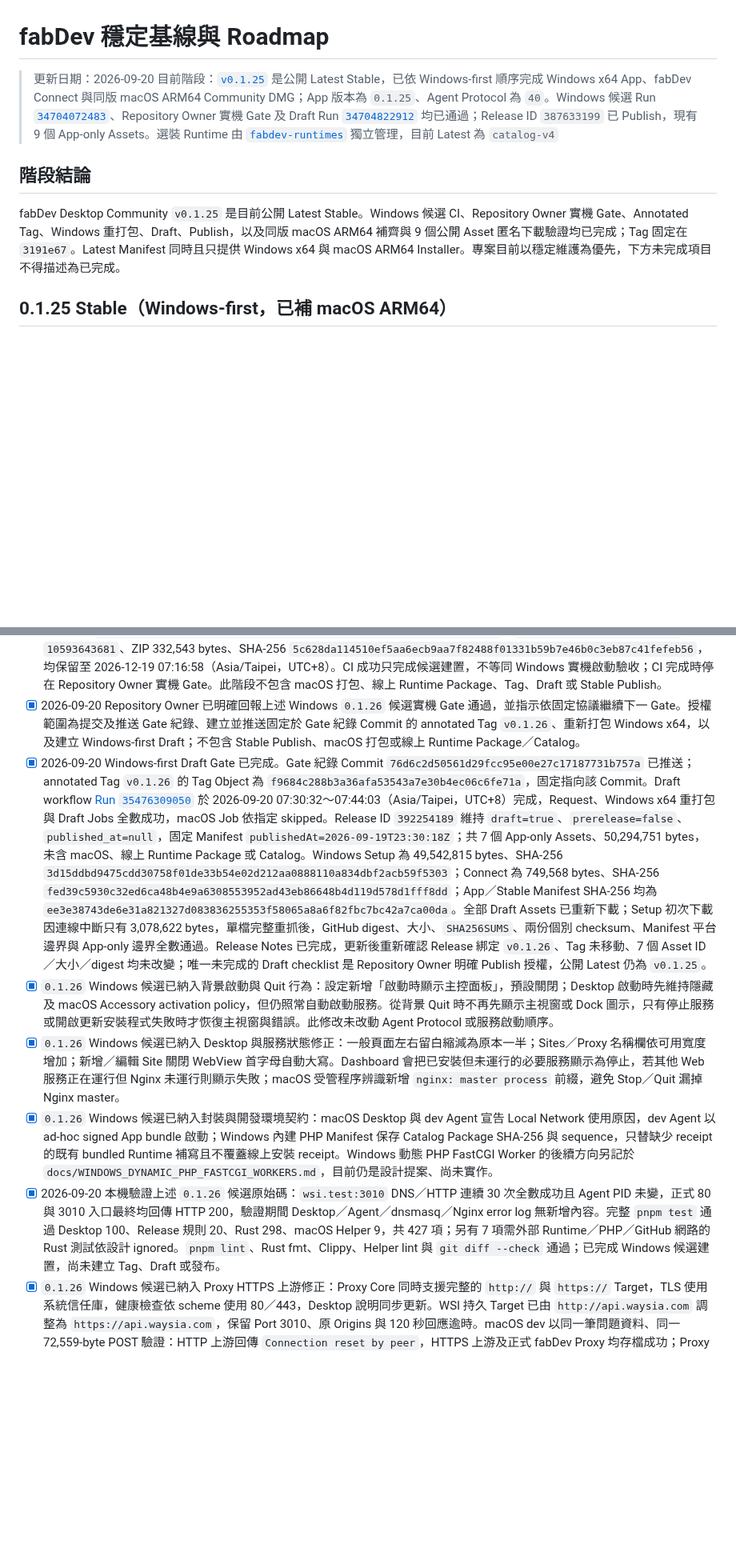
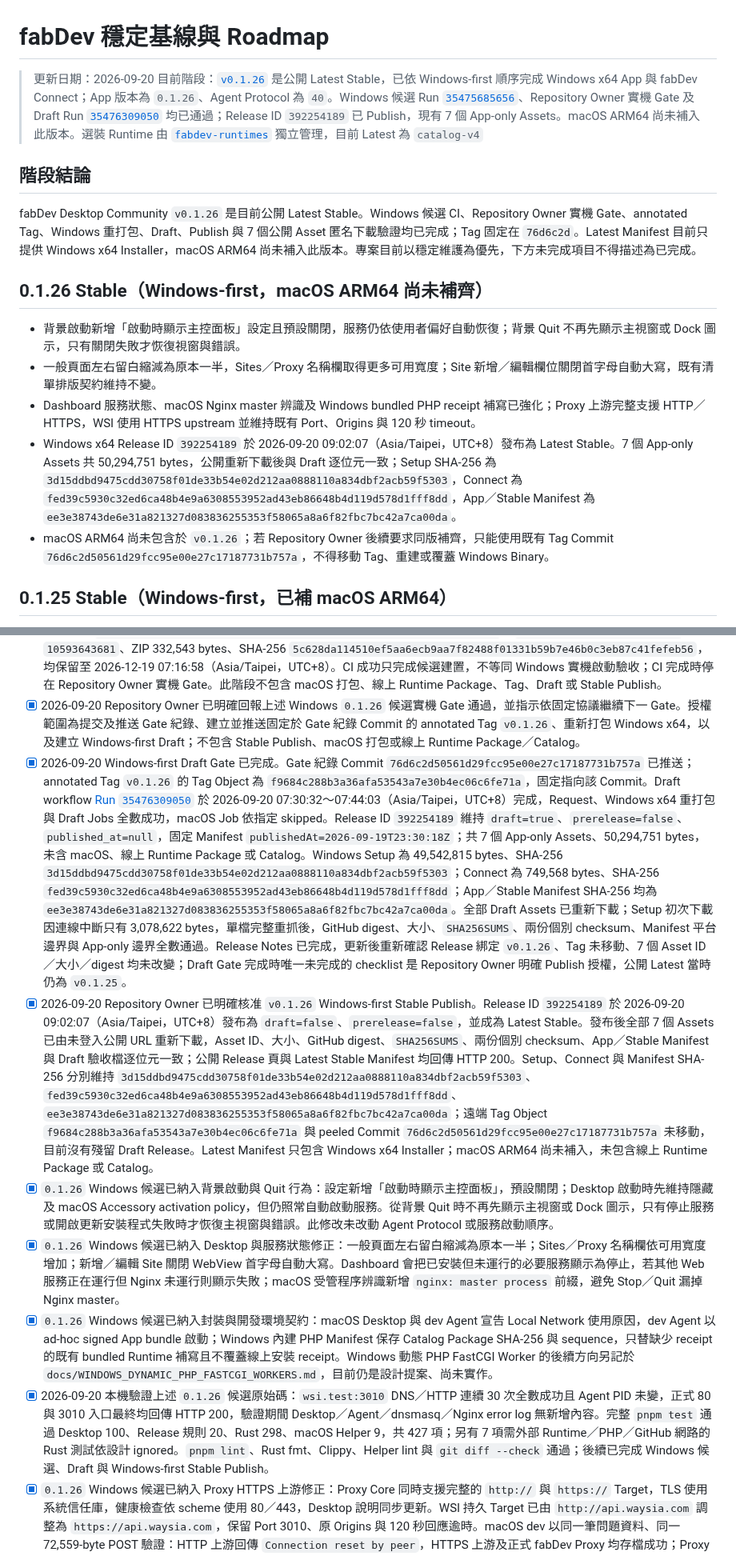
Before and after one commit to JimmyWon1028/fabdev, a Markdown page: docs/FABDEV_PROGRESS.md, 2 parts joined by grey strips. Shown at 80% size. Drawn GitHub-style; blank space fills up the shorter version.

Commit message:
docs: record 0.1.26 Windows publish

```diff
--- a/docs/FABDEV_PROGRESS.md
+++ b/docs/FABDEV_PROGRESS.md
@@ -1,11 +1,19 @@
 # fabDev 穩定基線與 Roadmap
 
 > 更新日期：2026-09-20
-> 目前階段：[`v0.1.25`](https://github.com/JimmyWon1028/fabdev/releases/tag/v0.1.25) 是公開 Latest Stable，已依 Windows-first 順序完成 Windows x64 App、fabDev Connect 與同版 macOS ARM64 Community DMG；App 版本為 `0.1.25`、Agent Protocol 為 `40`。Windows 候選 Run [`34704072483`](https://github.com/JimmyWon1028/fabdev/actions/runs/34704072483)、Repository Owner 實機 Gate 及 Draft Run [`34704822912`](https://github.com/JimmyWon1028/fabdev/actions/runs/34704822912) 均已通過；Release ID `387633199` 已 Publish，現有 9 個 App-only Assets。選裝 Runtime 由 [`fabdev-runtimes`](https://github.com/JimmyWon1028/fabdev-runtimes/releases) 獨立管理，目前 Latest 為 `catalog-v4`
+> 目前階段：[`v0.1.26`](https://github.com/JimmyWon1028/fabdev/releases/tag/v0.1.26) 是公開 Latest Stable，已依 Windows-first 順序完成 Windows x64 App 與 fabDev Connect；App 版本為 `0.1.26`、Agent Protocol 為 `40`。Windows 候選 Run [`35475685656`](https://github.com/JimmyWon1028/fabdev/actions/runs/35475685656)、Repository Owner 實機 Gate 及 Draft Run [`35476309050`](https://github.com/JimmyWon1028/fabdev/actions/runs/35476309050) 均已通過；Release ID `392254189` 已 Publish，現有 7 個 App-only Assets。macOS ARM64 尚未補入此版本。選裝 Runtime 由 [`fabdev-runtimes`](https://github.com/JimmyWon1028/fabdev-runtimes/releases) 獨立管理，目前 Latest 為 `catalog-v4`
 
 ## 階段結論
 
-fabDev Desktop Community `v0.1.25` 是目前公開 Latest Stable。Windows 候選 CI、Repository Owner 實機 Gate、Annotated Tag、Windows 重打包、Draft、Publish，以及同版 macOS ARM64 補齊與 9 個公開 Asset 匿名下載驗證均已完成；Tag 固定在 `3191e67`。Latest Manifest 同時且只提供 Windows x64 與 macOS ARM64 Installer。專案目前以穩定維護為優先，下方未完成項目不得描述為已完成。
+fabDev Desktop Community `v0.1.26` 是目前公開 Latest Stable。Windows 候選 CI、Repository Owner 實機 Gate、annotated Tag、Windows 重打包、Draft、Publish 與 7 個公開 Asset 匿名下載驗證均已完成；Tag 固定在 `76d6c2d`。Latest Manifest 目前只提供 Windows x64 Installer，macOS ARM64 尚未補入此版本。專案目前以穩定維護為優先，下方未完成項目不得描述為已完成。
+
+## 0.1.26 Stable（Windows-first，macOS ARM64 尚未補齊）
+
+- 背景啟動新增「啟動時顯示主控面板」設定且預設關閉，服務仍依使用者偏好自動恢復；背景 Quit 不再先顯示主視窗或 Dock 圖示，只有關閉失敗才恢復視窗與錯誤。
+- 一般頁面左右留白縮減為原本一半，Sites／Proxy 名稱欄取得更多可用寬度；Site 新增／編輯欄位關閉首字母自動大寫，既有清單排版契約維持不變。
+- Dashboard 服務狀態、macOS Nginx master 辨識及 Windows bundled PHP receipt 補寫已強化；Proxy 上游完整支援 HTTP／HTTPS，WSI 使用 HTTPS upstream 並維持既有 Port、Origins 與 120 秒 timeout。
+- Windows x64 Release ID `392254189` 於 2026-09-20 09:02:07（Asia/Taipei，UTC+8）發布為 Latest Stable。7 個 App-only Assets 共 50,294,751 bytes，公開重新下載後與 Draft 逐位元一致；Setup SHA-256 為 `3d15ddbd9475cdd30758f01de33b54e02d212aa0888110a834dbf2acb59f5303`，Connect 為 `fed39c5930c32ed6ca48b4e9a6308553952ad43eb86648b4d119d578d1fff8dd`，App／Stable Manifest 為 `ee3e38743de6e31a821327d083836255353f58065a8a6f82fbc7bc42a7ca00da`。
+- macOS ARM64 尚未包含於 `v0.1.26`；若 Repository Owner 後續要求同版補齊，只能使用既有 Tag Commit `76d6c2d50561d29fcc95e00e27c17187731b757a`，不得移動 Tag、重建或覆蓋 Windows Binary。
 
 ## 0.1.25 Stable（Windows-first，已補 macOS ARM64）
 
@@ -255,11 +263,12 @@ fabDev Desktop Community `v0.1.25` 是目前公開 Latest Stable。Windows 候
 
 - [x] 2026-09-20 Repository Owner 明確要求開始下一版進版打包，依固定 Windows-first Gate 先建立 Windows x64 候選。四個正式版本來源與 13 個 Cargo workspace lock entries 已進版為 `0.1.26`，Agent Protocol 維持 `40`；本機完整 `pnpm test` 通過 Desktop 100、Release 規則 20、Rust 298、macOS Helper 9 項測試，另有 7 項外部環境測試依設計 ignored，`pnpm lint`、`pnpm build` 與 `git diff --check` 通過。候選 Commit `a42cf03b28388dc28eeea327ea3214112ffc4b4e` 已推送；Windows x64 Run [`35475685656`](https://github.com/JimmyWon1028/fabdev/actions/runs/35475685656) 於 2026-09-20 07:16:58～07:23:36（Asia/Taipei，UTC+8）完成，格式、前端測試、Release 契約、Desktop sidecars、Bundled Windows Runtimes、PHP FastCGI worker pool、MSVC workspace、fabDev Connect、Unsigned NSIS 與兩個 Artifact 上傳全數成功。Artifact `fabDev-Community-Windows-x64` ID `10593368951`、ZIP 49,522,470 bytes、SHA-256 `52410610f1bc44b6ad7c6da227956b17febcd61b84c8612b39fb140c0efeb0dc`；`fabDev-Connect-Windows-x64` ID `10593643681`、ZIP 332,543 bytes、SHA-256 `5c628da114510ef5aa6ecb9aa7f82488f01331b59b7e46b0c3eb87c41fefeb56`，均保留至 2026-12-19 07:16:58（Asia/Taipei，UTC+8）。CI 成功只完成候選建置，不等同 Windows 實機啟動驗收；CI 完成時停在 Repository Owner 實機 Gate。此階段不包含 macOS 打包、線上 Runtime Package、Tag、Draft 或 Stable Publish。
 - [x] 2026-09-20 Repository Owner 已明確回報上述 Windows `0.1.26` 候選實機 Gate 通過，並指示依固定協議繼續下一 Gate。授權範圍為提交及推送 Gate 紀錄、建立並推送固定於 Gate 紀錄 Commit 的 annotated Tag `v0.1.26`、重新打包 Windows x64，以及建立 Windows-first Draft；不包含 Stable Publish、macOS 打包或線上 Runtime Package／Catalog。
-- [x] 2026-09-20 Windows-first Draft Gate 已完成。Gate 紀錄 Commit `76d6c2d50561d29fcc95e00e27c17187731b757a` 已推送；annotated Tag `v0.1.26` 的 Tag Object 為 `f9684c288b3a36afa53543a7e30b4ec06c6fe71a`，固定指向該 Commit。Draft workflow [Run `35476309050`](https://github.com/JimmyWon1028/fabdev/actions/runs/35476309050) 於 2026-09-20 07:30:32～07:44:03（Asia/Taipei，UTC+8）完成，Request、Windows x64 重打包與 Draft Jobs 全數成功，macOS Job 依指定 skipped。Release ID `392254189` 維持 `draft=true`、`prerelease=false`、`published_at=null`，固定 Manifest `publishedAt=2026-09-19T23:30:18Z`；共 7 個 App-only Assets、50,294,751 bytes，未含 macOS、線上 Runtime Package 或 Catalog。Windows Setup 為 49,542,815 bytes、SHA-256 `3d15ddbd9475cdd30758f01de33b54e02d212aa0888110a834dbf2acb59f5303`；Connect 為 749,568 bytes、SHA-256 `fed39c5930c32ed6ca48b4e9a6308553952ad43eb86648b4d119d578d1fff8dd`；App／Stable Manifest SHA-256 均為 `ee3e38743de6e31a821327d083836255353f58065a8a6f82fbc7bc42a7ca00da`。全部 Draft Assets 已重新下載；Setup 初次下載因連線中斷只有 3,078,622 bytes，單檔完整重抓後，GitHub digest、大小、`SHA256SUMS`、兩份個別 checksum、Manifest 平台邊界與 App-only 邊界全數通過。Release Notes 已完成，更新後重新確認 Release 綁定 `v0.1.26`、Tag 未移動、7 個 Asset ID／大小／digest 均未改變；唯一未完成的 Draft checklist 是 Repository Owner 明確 Publish 授權，公開 Latest 仍為 `v0.1.25`。
+- [x] 2026-09-20 Windows-first Draft Gate 已完成。Gate 紀錄 Commit `76d6c2d50561d29fcc95e00e27c17187731b757a` 已推送；annotated Tag `v0.1.26` 的 Tag Object 為 `f9684c288b3a36afa53543a7e30b4ec06c6fe71a`，固定指向該 Commit。Draft workflow [Run `35476309050`](https://github.com/JimmyWon1028/fabdev/actions/runs/35476309050) 於 2026-09-20 07:30:32～07:44:03（Asia/Taipei，UTC+8）完成，Request、Windows x64 重打包與 Draft Jobs 全數成功，macOS Job 依指定 skipped。Release ID `392254189` 維持 `draft=true`、`prerelease=false`、`published_at=null`，固定 Manifest `publishedAt=2026-09-19T23:30:18Z`；共 7 個 App-only Assets、50,294,751 bytes，未含 macOS、線上 Runtime Package 或 Catalog。Windows Setup 為 49,542,815 bytes、SHA-256 `3d15ddbd9475cdd30758f01de33b54e02d212aa0888110a834dbf2acb59f5303`；Connect 為 749,568 bytes、SHA-256 `fed39c5930c32ed6ca48b4e9a6308553952ad43eb86648b4d119d578d1fff8dd`；App／Stable Manifest SHA-256 均為 `ee3e38743de6e31a821327d083836255353f58065a8a6f82fbc7bc42a7ca00da`。全部 Draft Assets 已重新下載；Setup 初次下載因連線中斷只有 3,078,622 bytes，單檔完整重抓後，GitHub digest、大小、`SHA256SUMS`、兩份個別 checksum、Manifest 平台邊界與 App-only 邊界全數通過。Release Notes 已完成，更新後重新確認 Release 綁定 `v0.1.26`、Tag 未移動、7 個 Asset ID／大小／digest 均未改變；Draft Gate 完成時唯一未完成的 checklist 是 Repository Owner 明確 Publish 授權，公開 Latest 當時仍為 `v0.1.25`。
+- [x] 2026-09-20 Repository Owner 已明確核准 `v0.1.26` Windows-first Stable Publish。Release ID `392254189` 於 2026-09-20 09:02:07（Asia/Taipei，UTC+8）發布為 `draft=false`、`prerelease=false`，並成為 Latest Stable。發布後全部 7 個 Assets 已由未登入公開 URL 重新下載，Asset ID、大小、GitHub digest、`SHA256SUMS`、兩份個別 checksum、App／Stable Manifest 與 Draft 驗收檔逐位元一致；公開 Release 頁與 Latest Stable Manifest 均回傳 HTTP 200。Setup、Connect 與 Manifest SHA-256 分別維持 `3d15ddbd9475cdd30758f01de33b54e02d212aa0888110a834dbf2acb59f5303`、`fed39c5930c32ed6ca48b4e9a6308553952ad43eb86648b4d119d578d1fff8dd`、`ee3e38743de6e31a821327d083836255353f58065a8a6f82fbc7bc42a7ca00da`；遠端 Tag Object `f9684c288b3a36afa53543a7e30b4ec06c6fe71a` 與 peeled Commit `76d6c2d50561d29fcc95e00e27c17187731b757a` 未移動，目前沒有殘留 Draft Release。Latest Manifest 只包含 Windows x64 Installer；macOS ARM64 尚未補入，未包含線上 Runtime Package 或 Catalog。
 - [x] `0.1.26` Windows 候選已納入背景啟動與 Quit 行為：設定新增「啟動時顯示主控面板」，預設關閉；Desktop 啟動時先維持隱藏及 macOS Accessory activation policy，但仍照常自動啟動服務。從背景 Quit 時不再先顯示主視窗或 Dock 圖示，只有停止服務或開啟更新安裝程式失敗時才恢復主視窗與錯誤。此修改未改動 Agent Protocol 或服務啟動順序。
 - [x] `0.1.26` Windows 候選已納入 Desktop 與服務狀態修正：一般頁面左右留白縮減為原本一半；Sites／Proxy 名稱欄依可用寬度增加；新增／編輯 Site 關閉 WebView 首字母自動大寫。Dashboard 會把已安裝但未運行的必要服務顯示為停止，若其他 Web 服務正在運行但 Nginx 未運行則顯示失敗；macOS 受管程序辨識新增 `nginx: master process` 前綴，避免 Stop／Quit 漏掉 Nginx master。
 - [x] `0.1.26` Windows 候選已納入封裝與開發環境契約：macOS Desktop 與 dev Agent 宣告 Local Network 使用原因，dev Agent 以 ad-hoc signed App bundle 啟動；Windows 內建 PHP Manifest 保存 Catalog Package SHA-256 與 sequence，只替缺少 receipt 的既有 bundled Runtime 補寫且不覆蓋線上安裝 receipt。Windows 動態 PHP FastCGI Worker 的後續方向另記於 `docs/WINDOWS_DYNAMIC_PHP_FASTCGI_WORKERS.md`，目前仍是設計提案、尚未實作。
-- [x] 2026-09-20 本機驗證上述 `0.1.26` 候選原始碼：`wsi.test:3010` DNS／HTTP 連續 30 次全數成功且 Agent PID 未變，正式 80 與 3010 入口最終均回傳 HTTP 200，驗證期間 Desktop／Agent／dnsmasq／Nginx error log 無新增內容。完整 `pnpm test` 通過 Desktop 100、Release 規則 20、Rust 298、macOS Helper 9，共 427 項；另有 7 項需外部 Runtime／PHP／GitHub 網路的 Rust 測試依設計 ignored。`pnpm lint`、Rust fmt、Clippy、Helper lint 與 `git diff --check` 通過；已完成 Windows 候選建置，尚未建立 Tag、Draft 或發布。
+- [x] 2026-09-20 本機驗證上述 `0.1.26` 候選原始碼：`wsi.test:3010` DNS／HTTP 連續 30 次全數成功且 Agent PID 未變，正式 80 與 3010 入口最終均回傳 HTTP 200，驗證期間 Desktop／Agent／dnsmasq／Nginx error log 無新增內容。完整 `pnpm test` 通過 Desktop 100、Release 規則 20、Rust 298、macOS Helper 9，共 427 項；另有 7 項需外部 Runtime／PHP／GitHub 網路的 Rust 測試依設計 ignored。`pnpm lint`、Rust fmt、Clippy、Helper lint 與 `git diff --check` 通過；後續已完成 Windows 候選、Draft 與 Windows-first Stable Publish。
 - [x] `0.1.26` Windows 候選已納入 Proxy HTTPS 上游修正：Proxy Core 同時支援完整的 `http://` 與 `https://` Target，TLS 使用系統信任庫，健康檢查依 scheme 使用 80／443，Desktop 說明同步更新。WSI 持久 Target 已由 `http://api.waysia.com` 調整為 `https://api.waysia.com`，保留 Port 3010、原 Origins 與 120 秒回應逾時。macOS dev 以同一筆問題資料、同一 72,559-byte POST 驗證：HTTP 上游回傳 `Connection reset by peer`，HTTPS 上游及正式 fabDev Proxy 均存檔成功；Proxy 13 項、Desktop 97 項測試、Clippy、TypeScript、rustfmt 與 `git diff --check` 通過。
 - [x] App 啟動後每日自動檢查與設定頁手動檢查 Stable Manifest；離線或更新失敗不阻止 App 啟動。
 - [x] 顯示版本、發布資訊、Release Notes、安裝包資料與下載進度；完整安裝包使用 `.part`、大小／SHA-256 驗證、原子改名及開啟前再次驗證。
```
Also changed, not shown: other parts of docs/FABDEV_PROGRESS.md (+2 -2 lines), docs/FABDEV_ARCHITECTURE.md (+1 -1 lines), docs/PUBLIC_RELEASE_SPEC.md (+1 -1 lines).
